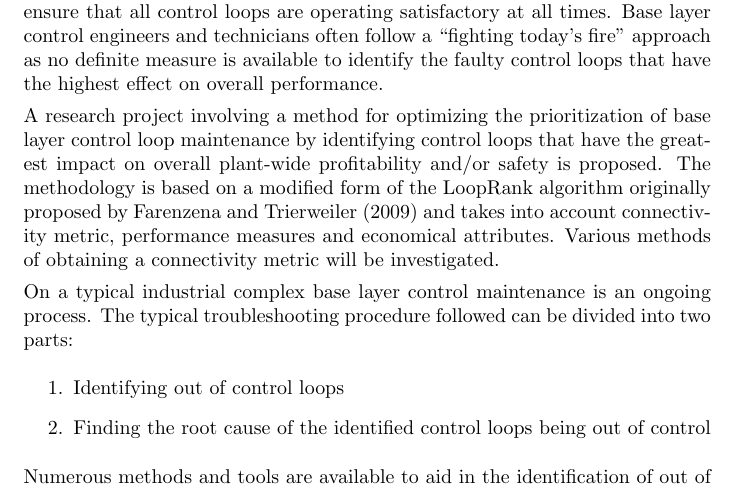
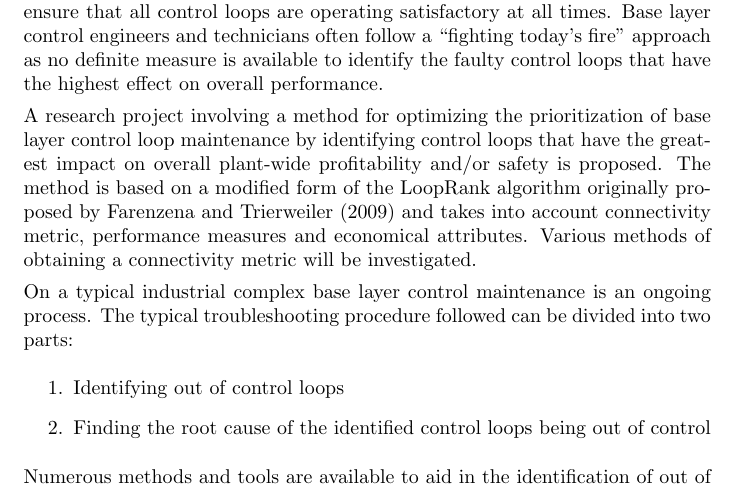
Before and after one commit to sjstreicher/FaultMap, a LaTeX document (Research proposal/proposal.tex): part of page 3 of 12, cut so that both start at the same text. Compiled offline with pdfLaTeX.

Commit message:
Language correction Replaced "methodology" with "method"
Former-commit-id: eaae2c4c46f81ba68ea19397ca5b876d3985239d

```diff
--- a/Research proposal/proposal.tex
+++ b/Research proposal/proposal.tex
@@ -49,9 +49,9 @@ The large number of loops present on a typical industrial chemical processing pl
 Base layer control engineers and technicians often follow a “fighting today's fire” approach as no definite measure is available to identify the faulty control loops that have the highest effect on overall performance.
 
 A research project involving a method for optimizing the prioritization of base layer control loop maintenance by identifying control loops that have the greatest impact on overall plant-wide profitability and/or safety is proposed.
-The methodology is based on a modified form of the LoopRank algorithm originally proposed by \citet{Farenzena2009} and takes into account connectivity metric, performance measures and economical attributes.
+The method is based on a modified form of the LoopRank algorithm originally proposed by \citet{Farenzena2009} and takes into account connectivity metric, performance measures and economical attributes.
 Various methods of obtaining a connectivity metric will be investigated.
-%The well-known Tennessee Eastman Plant problem is used to demonstrate the effectiveness of the methodology.
+%The well-known Tennessee Eastman Plant problem is used to demonstrate the effectiveness of the method.
 
 On a typical industrial complex base layer control maintenance is an ongoing process.
 %It is quite common to find that the number of control loops in need of attention far exceeds the required manpower available.
```
